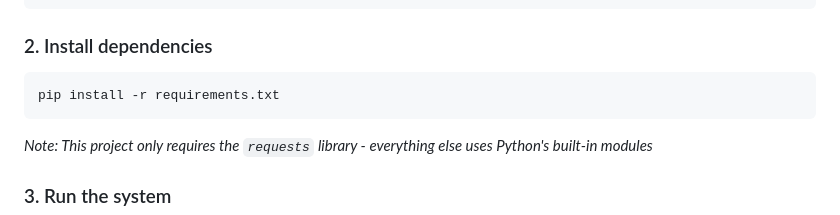
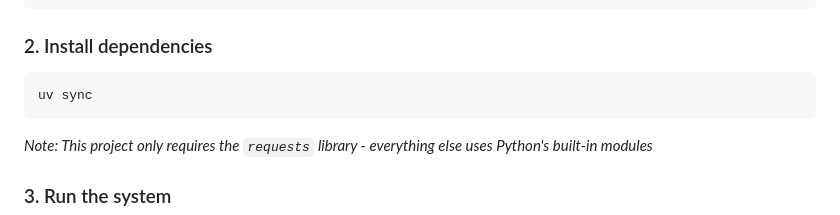
Before and after one commit to AtomicAlexD/rag_demo, a Markdown page: README.md, the part around the change. Rendered like a GitHub page.

````diff
--- a/README.md
+++ b/README.md
@@ -42,7 +42,7 @@ cd <your-repo-name>
 ### 2. Install dependencies
 
 ```bash
-pip install -r requirements.txt
+uv sync
 ```
 
 *Note: This project only requires the `requests` library - everything else uses Python's built-in modules*
````
